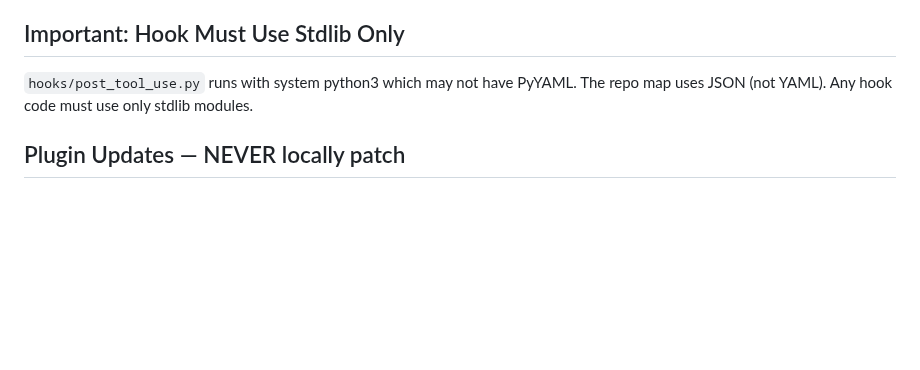
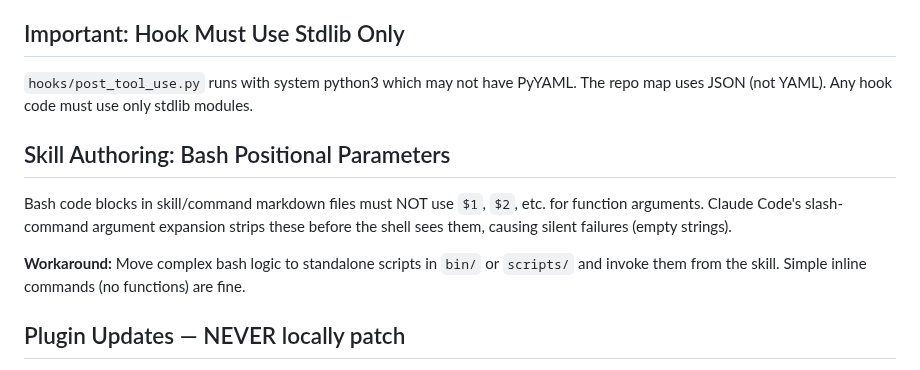
Before and after one commit to jjackson/canopy, a Markdown page: .claude/CLAUDE.md, the part around the change. GitHub-like rendering; blank space fills up the shorter version.

Commit message:
docs(CLAUDE.md): document bash $1/$2 stripping gotcha in skills
Co-Authored-By: Claude Opus 4.6 (1M context) <noreply@anthropic.com>

```diff
--- a/.claude/CLAUDE.md
+++ b/.claude/CLAUDE.md
@@ -108,6 +108,15 @@ cd ~/emdash-projects/canopy && git pull --rebase && git push
 `hooks/post_tool_use.py` runs with system python3 which may not have PyYAML.
 The repo map uses JSON (not YAML). Any hook code must use only stdlib modules.
 
+## Skill Authoring: Bash Positional Parameters
+Bash code blocks in skill/command markdown files must NOT use `$1`, `$2`, etc.
+for function arguments. Claude Code's slash-command argument expansion strips
+these before the shell sees them, causing silent failures (empty strings).
+
+**Workaround:** Move complex bash logic to standalone scripts in `bin/` or
+`scripts/` and invoke them from the skill. Simple inline commands (no functions)
+are fine.
+
 ## Plugin Updates — NEVER locally patch
 
 **CRITICAL: Never directly copy, rsync, or write files into `~/.claude/plugins/cache/`
```
